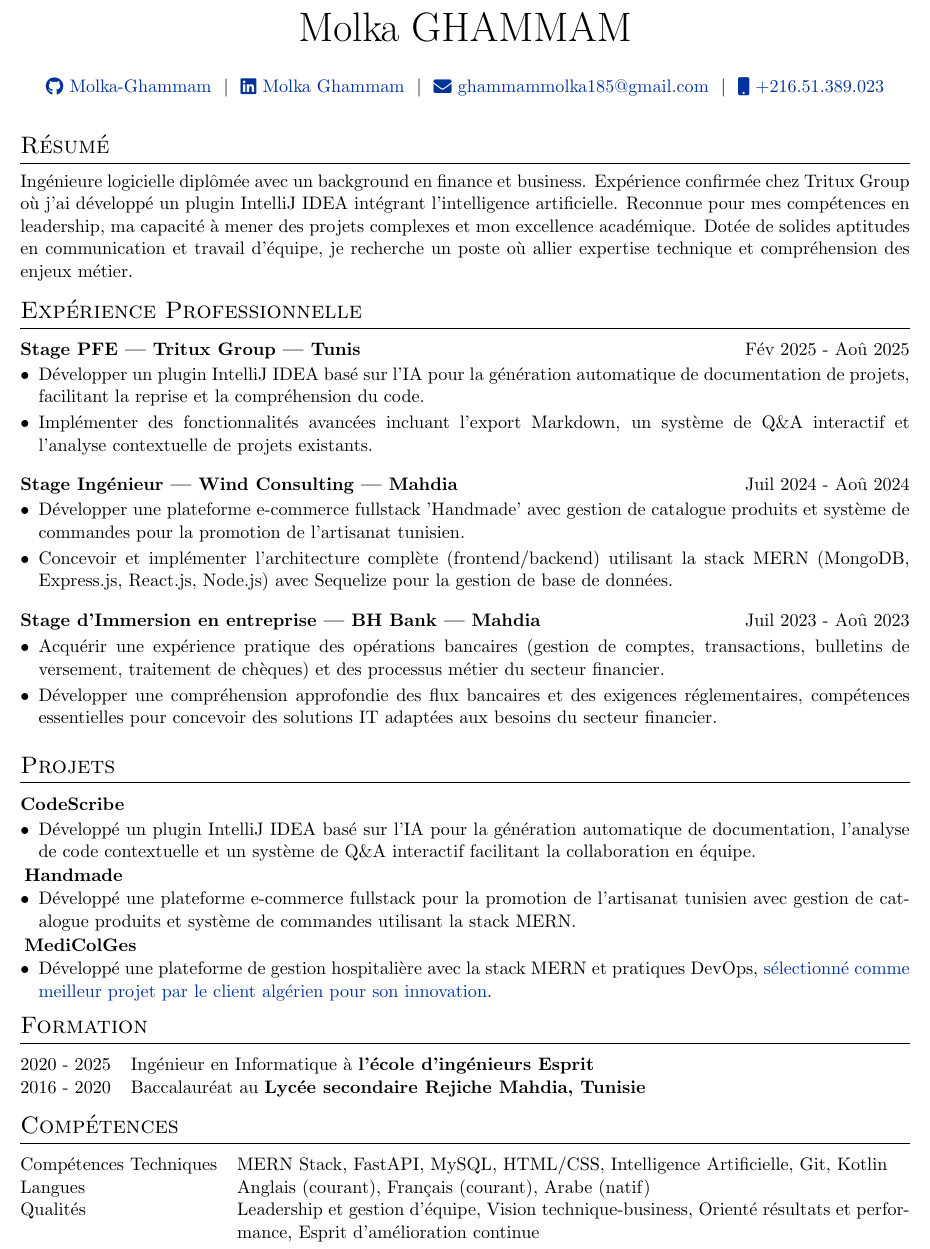
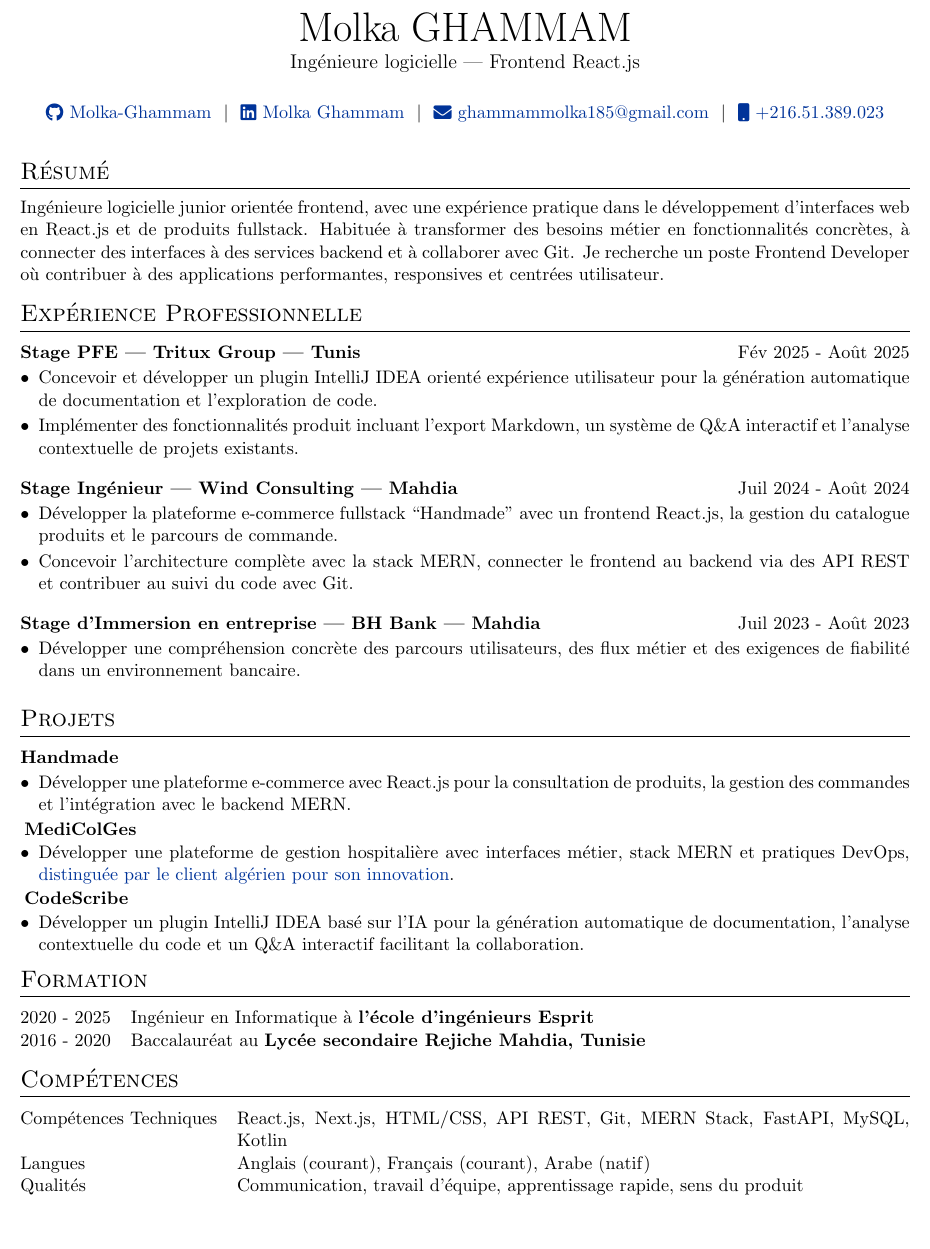
Before and after one commit to molkw/cv, a LaTeX CV (cv FR.tex): part of the page, cut so that both start at the same text, the shorter picture padded with empty space. Compiled offline with pdfLaTeX.

Commit message:
cv fr frontend

```diff
--- a/cv FR.tex
+++ b/cv FR.tex
@@ -81,15 +81,10 @@
 \titleformat{\section}{\Large\scshape\raggedright}{}{0em}{}[\titlerule]
 \titlespacing{\section}{0pt}{7pt}{7pt}
 
-%for publications
-\usepackage[style=authoryear,sorting=ynt, maxbibnames=2]{biblatex}
-
 %Setup hyperref package, and colours for links
 \usepackage[unicode, draft=false]{hyperref}
 \definecolor{linkcolour}{rgb}{0,0.2,0.6}
 \hypersetup{colorlinks,breaklinks,urlcolor=linkcolour,linkcolor=linkcolour}
-\addbibresource{citations.bib}
-\setlength\bibitemsep{1em}
 
 %for social icons
 \usepackage{fontawesome5}
@@ -146,12 +141,13 @@
 % \end{tabularx}
 
 \begin{tabularx}{\linewidth}{@{} C @{}}
-\Huge{Molka GHAMMAM} \\[5pt]
-\vspace{3pt}
+\Huge{Molka GHAMMAM} \\[3pt]
+{\large Ing\'enieure logicielle | Frontend React.js} \\[5pt]
+\vspace{2pt}
 \href{https://github.com/molkw}{\raisebox{-0.05\height}\faGithub\ Molka-Ghammam} \ $|$ \
 \href{https://www.linkedin.com/in/molka-ghammam-560015226}{\raisebox{-0.05\height}\faLinkedin\ Molka Ghammam} \ $|$ \
 % \href{https://mysite.com}{\raisebox{-0.05\height}\faGlobe \ mysite.com} \ $|$ \
-\href{ghammammolka185@gmail.com}{\raisebox{-0.05\height}\faEnvelope \ ghammammolka185@gmail.com} \ $|$ \
+\href{mailto:ghammammolka185@gmail.com}{\raisebox{-0.05\height}\faEnvelope \ ghammammolka185@gmail.com} \ $|$ \
 \href{tel:+216.51.389.023}{\raisebox{-0.05\height}\faMobile \ +216.51.389.023} \\
 \end{tabularx}
 
@@ -161,39 +157,38 @@
 \vspace{12pt}
 %Interests/ Keywords/ Summary
 \section{Résumé}
-Ingénieure logicielle diplômée avec un background en finance et business. Expérience confirmée chez Tritux Group où j'ai développé un plugin IntelliJ IDEA intégrant l'intelligence artificielle. Reconnue pour mes compétences en leadership, ma capacité à mener des projets complexes et mon excellence académique. Dotée de solides aptitudes en communication et travail d'équipe, je recherche un poste où allier expertise technique et compréhension des enjeux métier.
+Ingénieure logicielle junior orientée frontend, avec une expérience pratique dans le développement d'interfaces web en React.js et de produits fullstack. Habituée à transformer des besoins métier en fonctionnalités concrètes, à connecter des interfaces à des services backend et à collaborer avec Git. Je recherche un poste Frontend Developer où contribuer à des applications performantes, responsives et centrées utilisateur.
 
 %Experience
 \section{Expérience Professionnelle}
 
-\begin{jobshort}{Stage PFE | Tritux Group | Tunis}{Fév 2025 - Aoû 2025}
-\item Développer un plugin IntelliJ IDEA basé sur l'IA pour la génération automatique de documentation de projets, facilitant la reprise et la compréhension du code.
-\item Implémenter des fonctionnalités avancées incluant l'export Markdown, un système de Q\&A interactif et l'analyse contextuelle de projets existants.
+\begin{jobshort}{Stage PFE | Tritux Group | Tunis}{Fév 2025 - Août 2025}
+\item Concevoir et développer un plugin IntelliJ IDEA orienté expérience utilisateur pour la génération automatique de documentation et l'exploration de code.
+\item Implémenter des fonctionnalités produit incluant l'export Markdown, un système de Q\&A interactif et l'analyse contextuelle de projets existants.
 \end{jobshort}
 
-\begin{jobshort}{Stage Ingénieur | Wind Consulting | Mahdia}{Juil 2024 - Aoû 2024}
-\item Développer une plateforme e-commerce fullstack 'Handmade' avec gestion de catalogue produits et système de commandes pour la promotion de l'artisanat tunisien.
-\item Concevoir et implémenter l'architecture complète (frontend/backend) utilisant la stack MERN (MongoDB, Express.js, React.js, Node.js) avec Sequelize pour la gestion de base de données.
+\begin{jobshort}{Stage Ingénieur | Wind Consulting | Mahdia}{Juil 2024 - Août 2024}
+\item Développer la plateforme e-commerce fullstack ``Handmade'' avec un frontend React.js, la gestion du catalogue produits et le parcours de commande.
+\item Concevoir l'architecture complète avec la stack MERN, connecter le frontend au backend via des API REST et contribuer au suivi du code avec Git.
 \end{jobshort}
 
-\begin{jobshort}{Stage d'Immersion en entreprise | BH Bank | Mahdia}{Juil 2023 - Aoû 2023}
-\item Acquérir une expérience pratique des opérations bancaires (gestion de comptes, transactions, bulletins de versement, traitement de chèques) et des processus métier du secteur financier.
-\item Développer une compréhension approfondie des flux bancaires et des exigences réglementaires, compétences essentielles pour concevoir des solutions IT adaptées aux besoins du secteur financier.
+\begin{jobshort}{Stage d'Immersion en entreprise | BH Bank | Mahdia}{Juil 2023 - Août 2023}
+\item Développer une compréhension concrète des parcours utilisateurs, des flux métier et des exigences de fiabilité dans un environnement bancaire.
 \end{jobshort}
 
 %Projects
 \section{Projets}
 
-\begin{jobshort}{CodeScribe}{}
-\item Développé un plugin IntelliJ IDEA basé sur l'IA pour la génération automatique de documentation, l'analyse de code contextuelle et un système de Q\&A interactif facilitant la collaboration en équipe.
-\end{jobshort}
-\vspace{-1pt}
 \begin{jobshort}{Handmade}{}
-\item Développé une plateforme e-commerce fullstack pour la promotion de l'artisanat tunisien avec gestion de catalogue produits et système de commandes utilisant la stack MERN.
+\item Développer une plateforme e-commerce avec React.js pour la consultation de produits, la gestion des commandes et l'intégration avec le backend MERN.
 \end{jobshort}
 \vspace{-1pt}
 \begin{jobshort}{MediColGes}{}
-\item Développé une plateforme de gestion hospitalière avec la stack MERN et pratiques DevOps, \href{https://drive.google.com/file/d/1gWNv6cd-rV3e9UC0t1IIyUFB63efAkBR/view}{sélectionné comme meilleur projet par le client algérien pour son innovation}.
+\item Développer une plateforme de gestion hospitalière avec interfaces métier, stack MERN et pratiques DevOps, \href{https://drive.google.com/file/d/1gWNv6cd-rV3e9UC0t1IIyUFB63efAkBR/view}{distinguée par le client algérien pour son innovation}.
+\end{jobshort}
+\vspace{-1pt}
+\begin{jobshort}{CodeScribe}{}
+\item Développer un plugin IntelliJ IDEA basé sur l'IA pour la génération automatique de documentation, l'analyse contextuelle du code et un Q\&A interactif facilitant la collaboration.
 \end{jobshort}
 
 %----------------------------------------------------------------------------------------
@@ -221,9 +216,9 @@ Ingénieure logicielle diplômée avec un background en finance et business. Exp
 %----------------------------------------------------------------------------------------
 \section{Compétences}
 \begin{tabularx}{\linewidth}{@{}l X@{}}
-Compétences Techniques & \normalsize{MERN Stack, FastAPI, MySQL, HTML/CSS, Intelligence Artificielle, Git, Kotlin}\\
+Compétences Techniques & \normalsize{React.js, Next.js, HTML/CSS, API REST, Git, MERN Stack, FastAPI, MySQL, Kotlin}\\
 Langues & \normalsize{Anglais (courant), Français (courant), Arabe (natif)}\\
-Qualités & \normalsize{Leadership et gestion d'équipe, Vision technique-business, Orienté résultats et performance, Esprit d'amélioration continue}\\
+Qualités & \normalsize{Communication, travail d'équipe, apprentissage rapide, sens du produit}\\
 \end{tabularx}
 
 
```
Also changed, not shown: cv FR.pdf.
